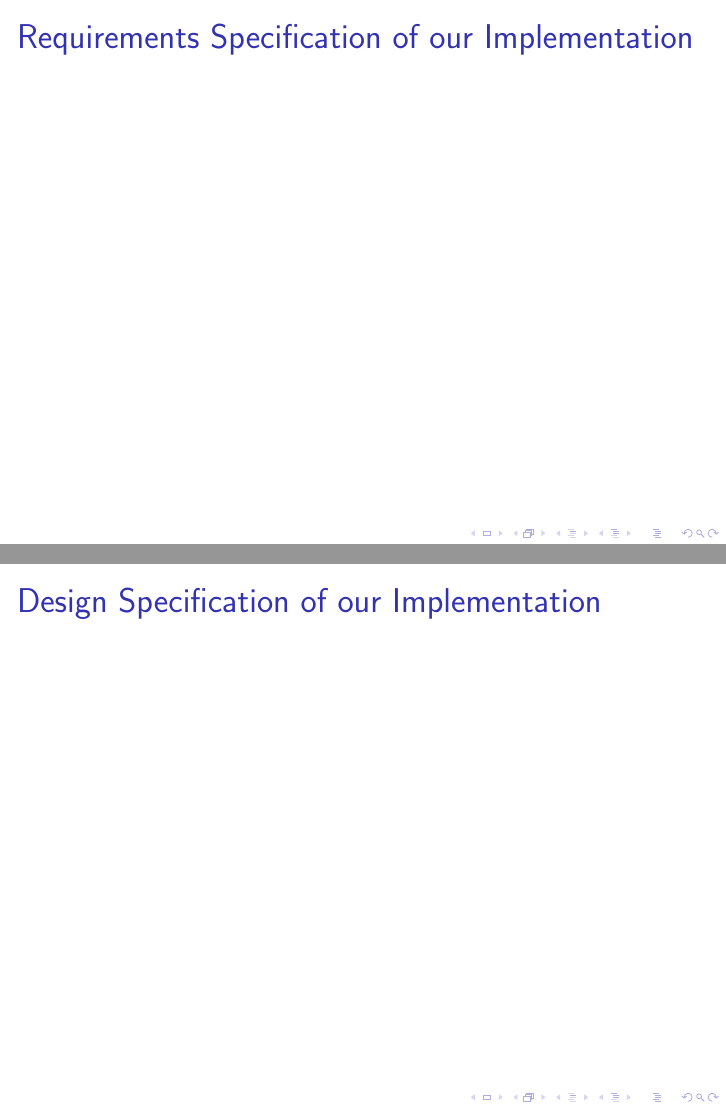
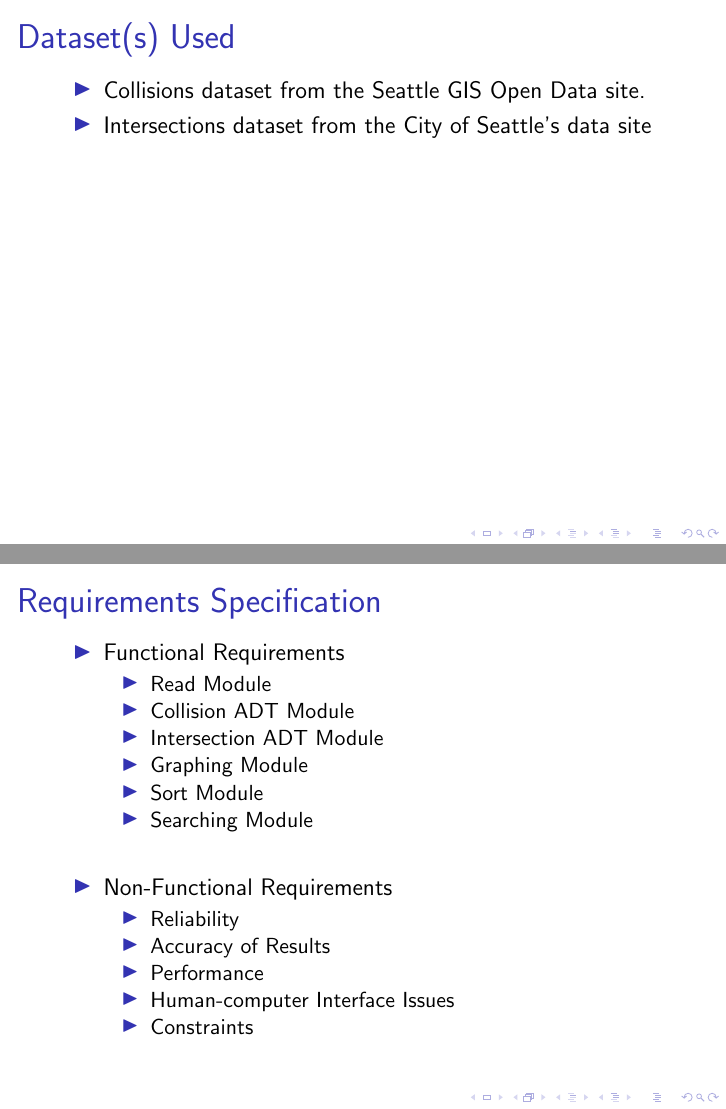
Before and after one commit to arkinmodi/NavSafe, LaTeX slides (FinalPresentation/presentation.tex): pages 6 and 7 of 9 before the commit and pages 5 and 6 of 9 after it, joined at a grey line. Compiled offline with pdfLaTeX.

Commit message:
Updated presentation

```diff
--- a/FinalPresentation/presentation.tex
+++ b/FinalPresentation/presentation.tex
@@ -59,3 +73,5 @@ NavSafe seeks to meet the following objectives:
 \begin{frame}
 \frametitle{Dataset(s) Used}
 \begin{itemize}
+    \item Collisions dataset from the Seattle GIS Open Data site.
+    \item Intersections dataset from the City of Seattle's data site
@@ -64,12 +79,31 @@ NavSafe seeks to meet the following objectives:
 \end{frame}
 %%%%%%%%%%%%%%%%%%%%%%%%%%% Slide 6 %%%%%%%%%%%%%%%%%%%%%%%%%%%%%%%%%%%%%%%%%%%%
 \begin{frame}
-\frametitle{Requirements Specification of our Implementation}
-
+\frametitle{Requirements Specification}
+\begin{itemize}
+    \item Functional Requirements
+    \begin{itemize}
+        \item Read Module
+        \item Collision ADT Module
+        \item Intersection ADT Module
+        \item Graphing Module
+        \item Sort Module
+        \item Searching Module
+    \end{itemize}
+    \item[] % to create space
+    \item Non-Functional Requirements
+    \begin{itemize}
+        \item Reliability
+        \item Accuracy of Results
+        \item Performance
+        \item Human-computer Interface Issues
+        \item Constraints
+    \end{itemize}
+\end{itemize}
 \end{frame}
 %%%%%%%%%%%%%%%%%%%%%%%%%% Slide 7 %%%%%%%%%%%%%%%%%%%%%%%%%%%%%%%%%%%%%%%%%%%%%
 \begin{frame}
-\frametitle{Design Specification of our Implementation}
+\frametitle{Design Specification}
 
 \end{frame}
 %%%%%%%%%%%%%%%%%%%%%%%%%% Slide 8 %%%%%%%%%%%%%%%%%%%%%%%%%%%%%%%%%%%%%%%%%%%%%
```
Also changed, not shown: FinalPresentation/presentation.pdf, FinalPresentation/presentation.tex (27 more changed lines).
